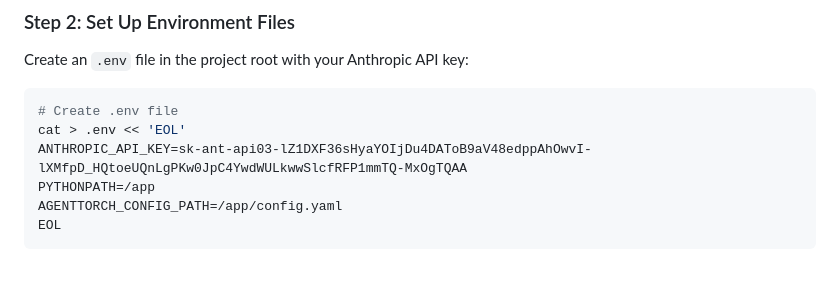
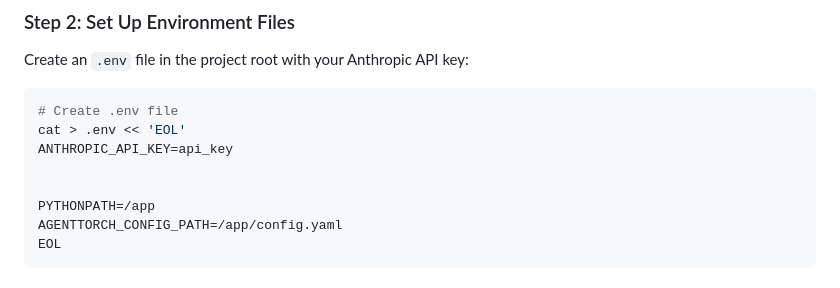
Before and after one commit to AgentTorch/mcp-server, a Markdown page: README.md, the part around the change. GitHub-like rendering.

````diff
--- a/README.md
+++ b/README.md
@@ -20,7 +20,9 @@ Create an `.env` file in the project root with your Anthropic API key:
 ```bash
 # Create .env file
 cat > .env << 'EOL'
-ANTHROPIC_API_KEY=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
+ANTHROPIC_API_KEY=api_key
+
+
 PYTHONPATH=/app
 AGENTTORCH_CONFIG_PATH=/app/config.yaml
 EOL
````
